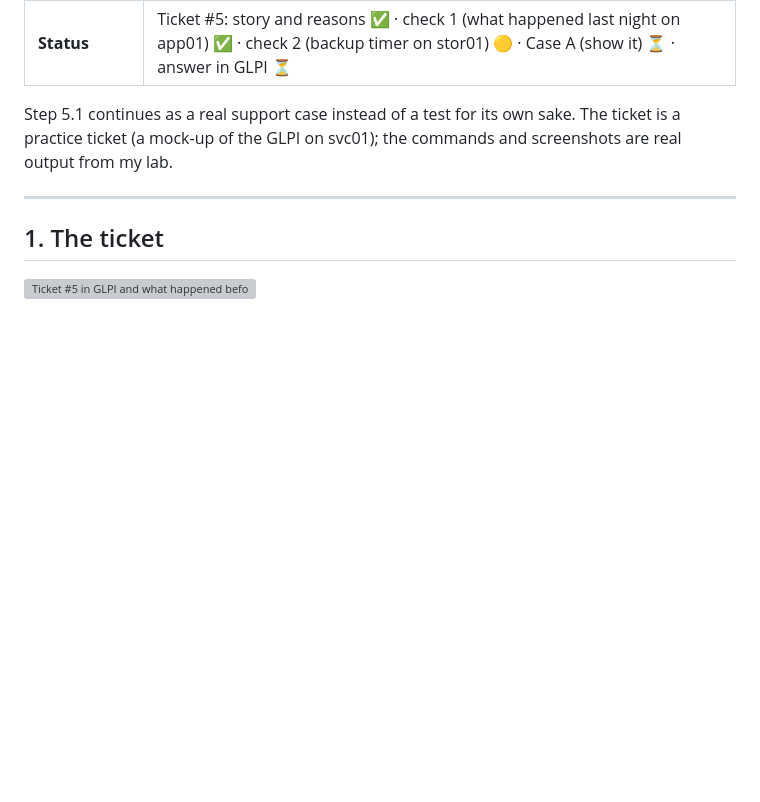
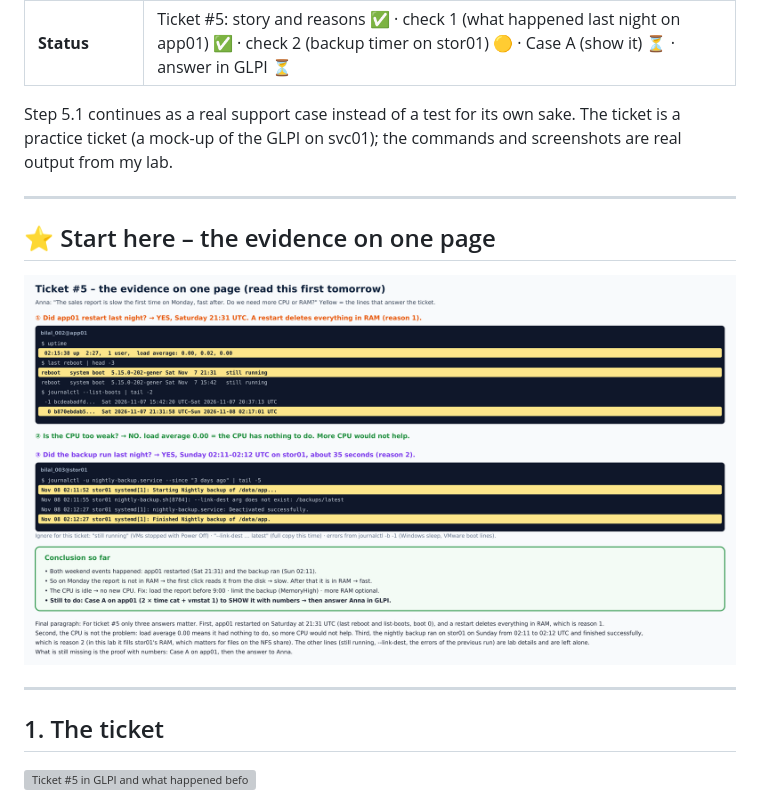
Before and after one commit to muhammadbilaljaved684-dotcom/Linux-Platform, a Markdown page: docs/progress/day-15-2026-11-08.md, the part around the change. GitHub-like rendering; pictures changed too: docs/images/day-15/14-ticket-5-evidence.png (added); blank space fills up the shorter version; grey boxes are pictures that could not be loaded.

Commit message:
Day 15: one-page evidence sheet for ticket #5
Co-Authored-By: Claude Opus 5.5 <noreply@anthropic.com>
Claude-Session: https://claude.ai/code/session_01Ec2Lf72bamRsLT7SEUwmjn

```diff
--- a/docs/progress/day-15-2026-11-08.md
+++ b/docs/progress/day-15-2026-11-08.md
@@ -7,6 +7,12 @@
 | **Status** | Ticket #5: story and reasons ✅ · check 1 (what happened last night on app01) ✅ · check 2 (backup timer on stor01) 🟡 · Case A (show it) ⏳ · answer in GLPI ⏳ |
 
 Step 5.1 continues as a real support case instead of a test for its own sake. The ticket is a practice ticket (a mock-up of the GLPI on svc01); the commands and screenshots are real output from my lab.
+
+---
+
+## ⭐ Start here – the evidence on one page
+
+![Ticket #5 – the evidence](../images/day-15/14-ticket-5-evidence.png)
 
 ---
 
```
